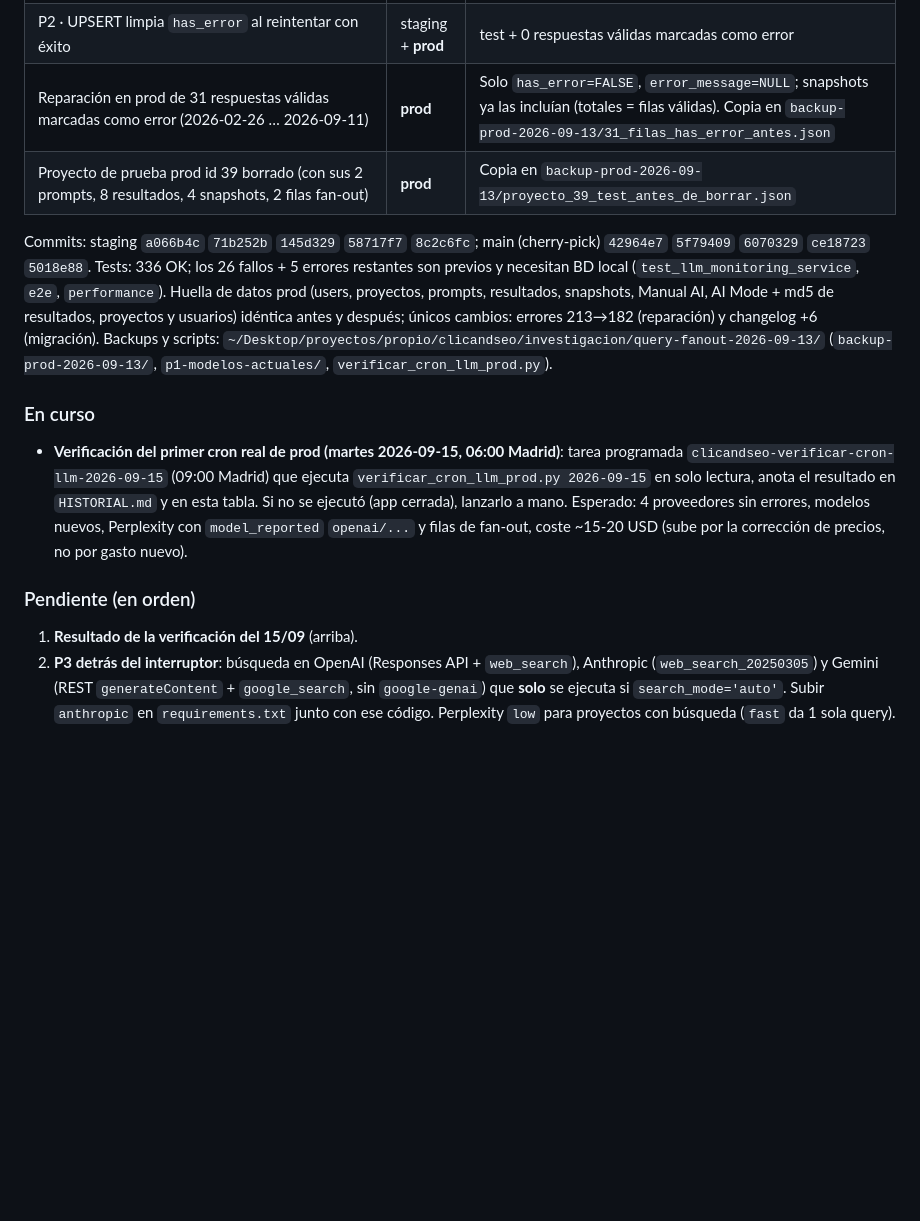
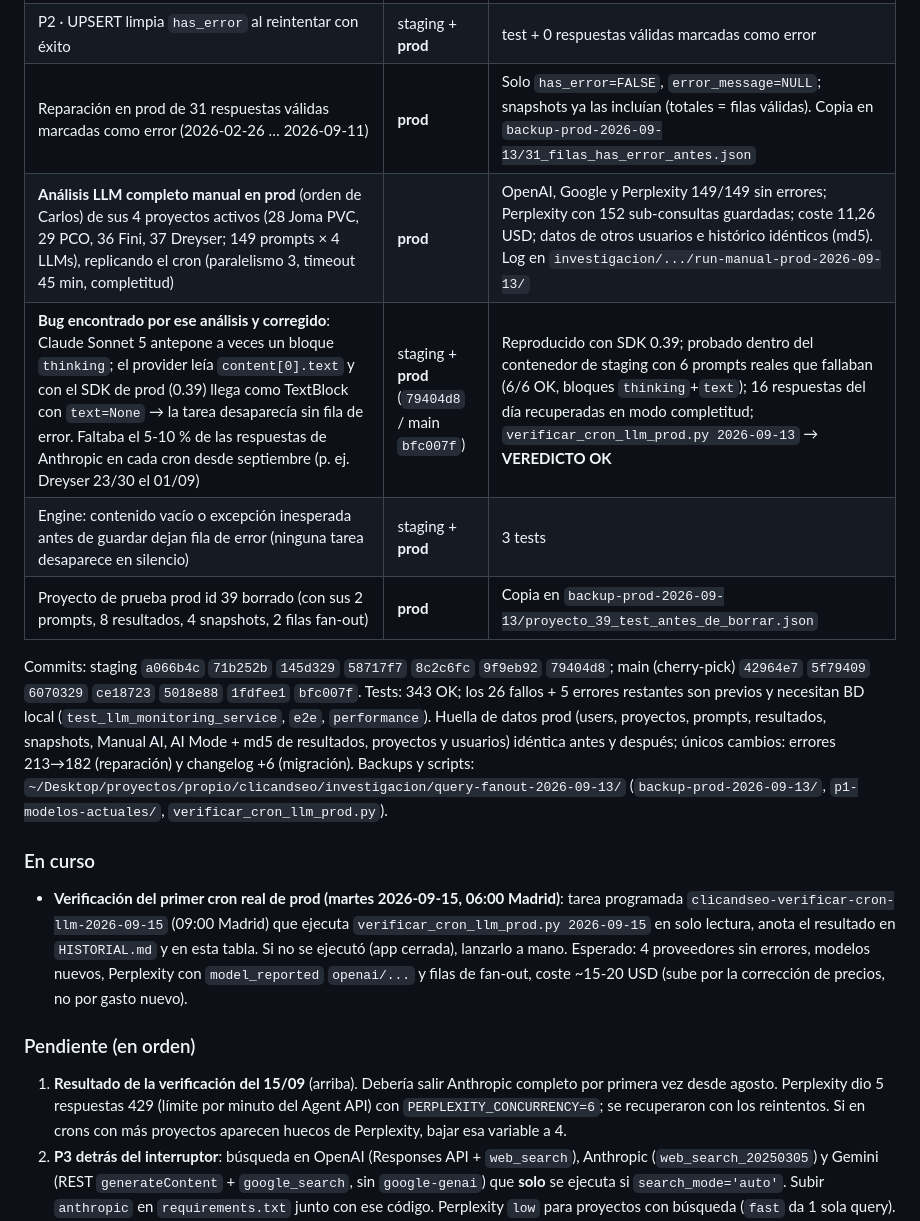
Before and after one commit to LitoGonzalez27/APP-WEB-GSC-AI, a Markdown page: search_console_webapp/PLAN-fanout-y-modelos-2026-09.md, the part around one of its changes. Drawn GitHub-style; blank space fills up the shorter version.

Commit message:
docs(llm): análisis completo manual en prod, bug de bloques thinking de Claude y estado actualizado
Co-Authored-By: Claude Opus 5 <noreply@anthropic.com>

```diff
--- a/search_console_webapp/PLAN-fanout-y-modelos-2026-09.md
+++ b/search_console_webapp/PLAN-fanout-y-modelos-2026-09.md
@@ -34,10 +34,13 @@
 | P2 · Esquema fan-out (`search_mode`, `search_enabled_at`, `search_queries`, tabla `llm_monitoring_fanout_queries`) + `fanout_store` + `fanout_utils` | staging + **prod** | Perplexity ya guarda sus sub-consultas |
 | P2 · UPSERT limpia `has_error` al reintentar con éxito | staging + **prod** | test + 0 respuestas válidas marcadas como error |
 | Reparación en prod de 31 respuestas válidas marcadas como error (2026-02-26 … 2026-09-11) | **prod** | Solo `has_error=FALSE`, `error_message=NULL`; snapshots ya las incluían (totales = filas válidas). Copia en `backup-prod-2026-09-13/31_filas_has_error_antes.json` |
+| **Análisis LLM completo manual en prod** (orden de Carlos) de sus 4 proyectos activos (28 Joma PVC, 29 PCO, 36 Fini, 37 Dreyser; 149 prompts × 4 LLMs), replicando el cron (paralelismo 3, timeout 45 min, completitud) | **prod** | OpenAI, Google y Perplexity 149/149 sin errores; Perplexity con 152 sub-consultas guardadas; coste 11,26 USD; datos de otros usuarios e histórico idénticos (md5). Log en `investigacion/.../run-manual-prod-2026-09-13/` |
+| **Bug encontrado por ese análisis y corregido**: Claude Sonnet 5 antepone a veces un bloque `thinking`; el provider leía `content[0].text` y con el SDK de prod (0.39) llega como TextBlock con `text=None` → la tarea desaparecía sin fila de error. Faltaba el 5-10 % de las respuestas de Anthropic en cada cron desde septiembre (p. ej. Dreyser 23/30 el 01/09) | staging + **prod** (`79404d8` / main `bfc007f`) | Reproducido con SDK 0.39; probado dentro del contenedor de staging con 6 prompts reales que fallaban (6/6 OK, bloques `thinking`+`text`); 16 respuestas del día recuperadas en modo completitud; `verificar_cron_llm_prod.py 2026-09-13` → **VEREDICTO OK** |
+| Engine: contenido vacío o excepción inesperada antes de guardar dejan fila de error (ninguna tarea desaparece en silencio) | staging + **prod** | 3 tests |
 | Proyecto de prueba prod id 39 borrado (con sus 2 prompts, 8 resultados, 4 snapshots, 2 filas fan-out) | **prod** | Copia en `backup-prod-2026-09-13/proyecto_39_test_antes_de_borrar.json` |
 
-Commits: staging `a066b4c` `71b252b` `145d329` `58717f7` `8c2c6fc`; main (cherry-pick) `42964e7` `5f79409` `6070329` `ce18723` `5018e88`.
-Tests: 336 OK; los 26 fallos + 5 errores restantes son previos y necesitan BD local (`test_llm_monitoring_service`, `e2e`, `performance`).
+Commits: staging `a066b4c` `71b252b` `145d329` `58717f7` `8c2c6fc` `9f9eb92` `79404d8`; main (cherry-pick) `42964e7` `5f79409` `6070329` `ce18723` `5018e88` `1fdfee1` `bfc007f`.
+Tests: 343 OK; los 26 fallos + 5 errores restantes son previos y necesitan BD local (`test_llm_monitoring_service`, `e2e`, `performance`).
 Huella de datos prod (users, proyectos, prompts, resultados, snapshots, Manual AI, AI Mode + md5 de resultados, proyectos y
 usuarios) idéntica antes y después; únicos cambios: errores 213→182 (reparación) y changelog +6 (migración).
 Backups y scripts: `~/Desktop/proyectos/propio/clicandseo/investigacion/query-fanout-2026-09-13/`
@@ -51,7 +54,9 @@ Backups y scripts: `~/Desktop/proyectos/propio/clicandseo/investigacion/query-fa
   (sube por la corrección de precios, no por gasto nuevo).
 
 ### Pendiente (en orden)
-1. **Resultado de la verificación del 15/09** (arriba).
+1. **Resultado de la verificación del 15/09** (arriba). Debería salir Anthropic completo por primera vez desde agosto.
+   Perplexity dio 5 respuestas 429 (límite por minuto del Agent API) con `PERPLEXITY_CONCURRENCY=6`; se recuperaron con los
+   reintentos. Si en crons con más proyectos aparecen huecos de Perplexity, bajar esa variable a 4.
 2. **P3 detrás del interruptor**: búsqueda en OpenAI (Responses API + `web_search`), Anthropic (`web_search_20250305`) y Gemini
    (REST `generateContent` + `google_search`, sin `google-genai`) que **solo** se ejecuta si `search_mode='auto'`. Subir
    `anthropic` en `requirements.txt` junto con ese código. Perplexity `low` para proyectos con búsqueda (`fast` da 1 sola query).
```
Also changed, not shown: other parts of search_console_webapp/PLAN-fanout-y-modelos-2026-09.md (+1 -1 lines), search_console_webapp/CLAUDE-llm-monitoring.md (+4 -1 lines).
